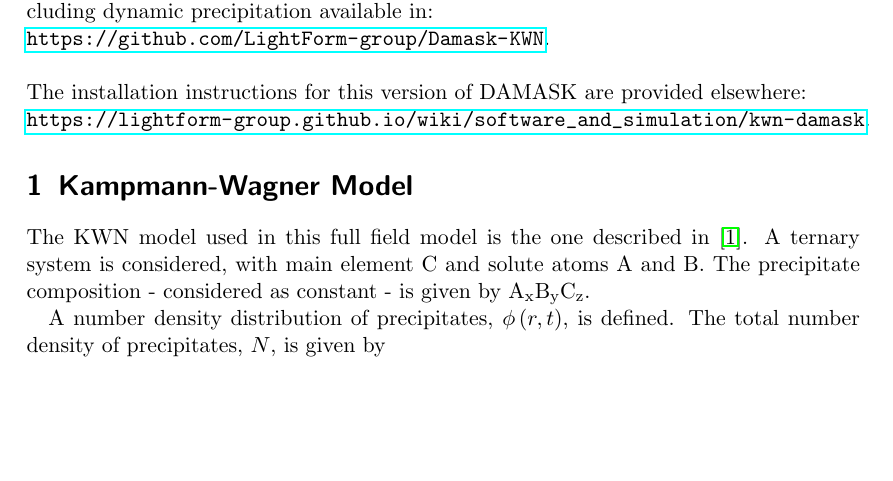
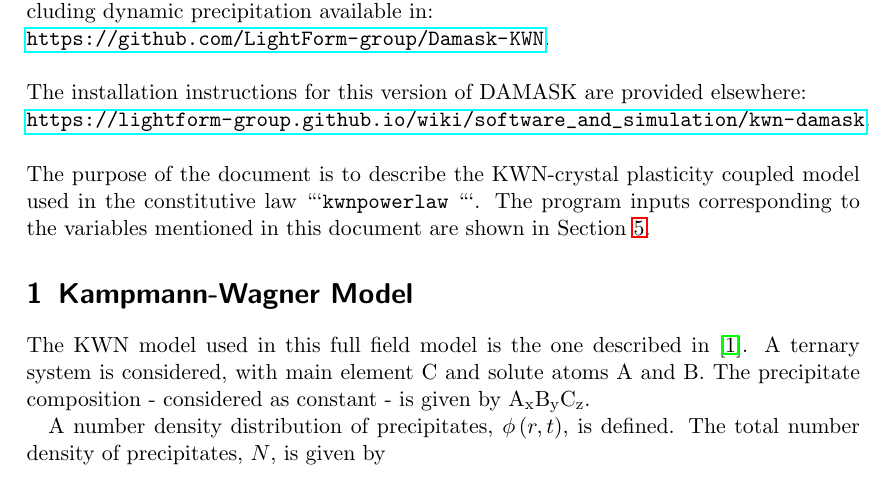
Before and after one commit to LightForm-group/Damask-KWN, a LaTeX document (model_documentation/fullfield-kwn.tex): part of page 1 of 7, cut so that both start at the same text, the shorter picture padded with empty space. Compiled offline with pdfLaTeX.

Commit message:
update documentation

````diff
--- a/model_documentation/fullfield-kwn.tex
+++ b/model_documentation/fullfield-kwn.tex
@@ -134,8 +134,11 @@
 
 \noindent The installation instructions for this version of DAMASK are provided elsewhere:
 
-  \noindent  \url{https://lightform-group.github.io/wiki/software_and_simulation/kwn-damask}.
+  \noindent  \url{https://lightform-group.github.io/wiki/software_and_simulation/kwn-damask}.\\
 %\date{}                                           % Activate to display a given date or no date
+
+
+\noindent The purpose of the document is to describe the KWN-crystal plasticity coupled model used in the constitutive law ```\texttt{kwnpowerlaw} ```.  The program inputs corresponding to the variables mentioned in this document are shown in Section \ref{section:inputs}.
 
 \section{Kampmann-Wagner Model}
 
````
Also changed, not shown: model_documentation/fullfield-kwn.pdf, model_documentation/fullfield-kwn.tex (2 more changed lines), 3 other files.
